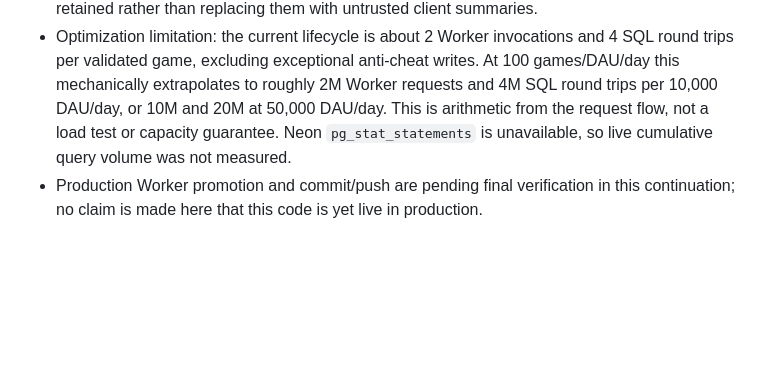
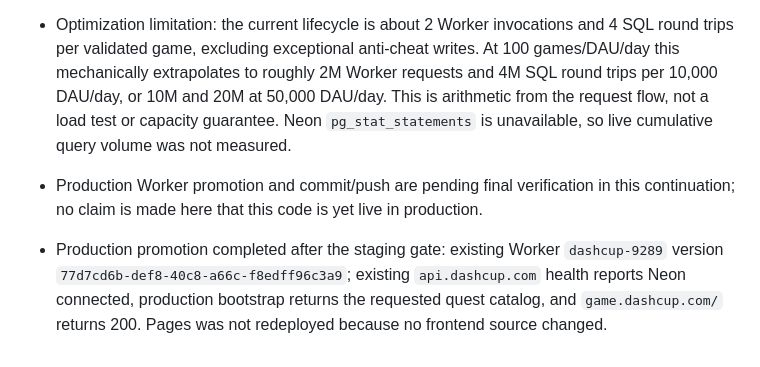
Before and after one commit to playdashcup/dashcup-9289, a Markdown page: BUILD_REPORT.md, the part around the change. Rendered like a GitHub page; blank space fills up the shorter version.

Commit message:
Record production quest rollout verification

```diff
--- a/BUILD_REPORT.md
+++ b/BUILD_REPORT.md
@@ -209,3 +209,5 @@ The Pages production build and `www.dashcup.com` are available and verified. The
 - Cost review from source: dashboard bootstrap is one API request (existing-session path performs five SQL statements); each game remains one start + one end Worker request, with zero gameplay network/database activity. Start is two SQL statements. End is two on the ordinary accepted path, including CSRF/session validation plus the atomic game-end CTE. Quest claim is one request/two SQL statements. No per-run aggregation/batched-sync implementation was made: current one-use run tokens and per-run evidence checks are retained rather than replacing them with untrusted client summaries.
 - Optimization limitation: the current lifecycle is about 2 Worker invocations and 4 SQL round trips per validated game, excluding exceptional anti-cheat writes. At 100 games/DAU/day this mechanically extrapolates to roughly 2M Worker requests and 4M SQL round trips per 10,000 DAU/day, or 10M and 20M at 50,000 DAU/day. This is arithmetic from the request flow, not a load test or capacity guarantee. Neon `pg_stat_statements` is unavailable, so live cumulative query volume was not measured.
 - Production Worker promotion and commit/push are pending final verification in this continuation; no claim is made here that this code is yet live in production.
+
+- Production promotion completed after the staging gate: existing Worker `dashcup-9289` version `77d7cd6b-def8-40c8-a66c-f8edff96c3a9`; existing `api.dashcup.com` health reports Neon connected, production bootstrap returns the requested quest catalog, and `game.dashcup.com/` returns 200. Pages was not redeployed because no frontend source changed.
```
Also changed, not shown: BLOCKERS.md (+2 -0 lines).
